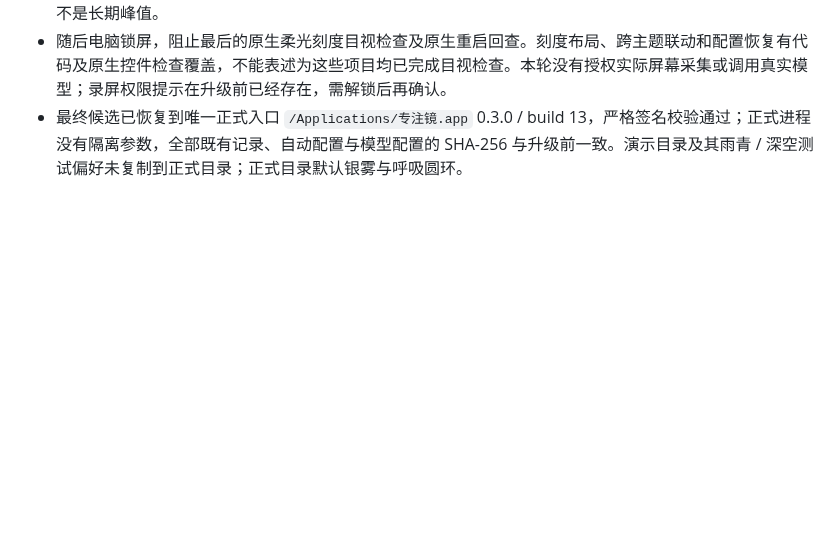
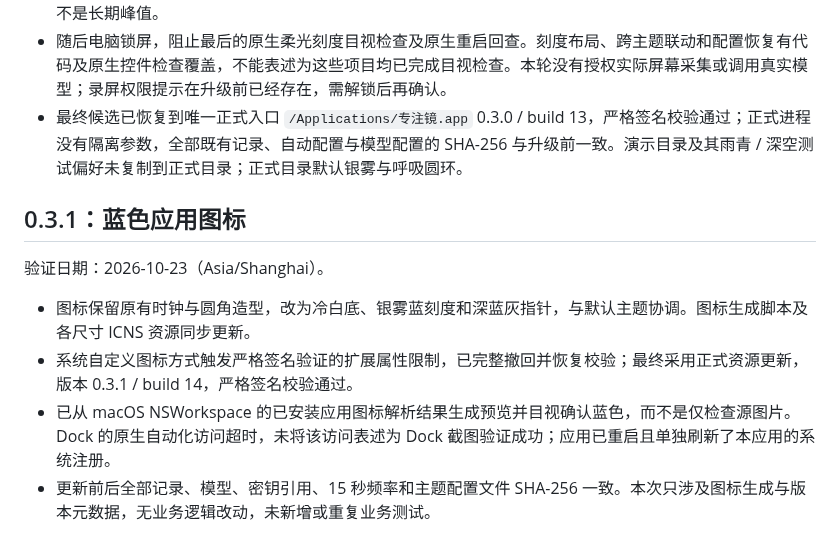
Before and after one commit to tangf-ai/focuslens, a Markdown page: 验证记录.md, the part around the change. GitHub-like rendering; blank space fills up the shorter version.

```diff
--- a/验证记录.md
+++ b/验证记录.md
@@ -156,3 +156,12 @@
 - 15 秒仅浮窗运行样本：CPU 0.004%、物理 footprint 50.03 MiB、写盘 0 B；15 秒暂停样本：CPU 0.000%、footprint 50.02 MiB、写盘 0 B。仅为应用进程短样本，不含 WindowServer / GPU 或模型资源，不是长期峰值。
 - 随后电脑锁屏，阻止最后的原生柔光刻度目视检查及原生重启回查。刻度布局、跨主题联动和配置恢复有代码及原生控件检查覆盖，不能表述为这些项目均已完成目视检查。本轮没有授权实际屏幕采集或调用真实模型；录屏权限提示在升级前已经存在，需解锁后再确认。
 - 最终候选已恢复到唯一正式入口 `/Applications/专注镜.app` 0.3.0 / build 13，严格签名校验通过；正式进程没有隔离参数，全部既有记录、自动配置与模型配置的 SHA-256 与升级前一致。演示目录及其雨青 / 深空测试偏好未复制到正式目录；正式目录默认银雾与呼吸圆环。
+
+## 0.3.1：蓝色应用图标
+
+验证日期：2026-10-23（Asia/Shanghai）。
+
+- 图标保留原有时钟与圆角造型，改为冷白底、银雾蓝刻度和深蓝灰指针，与默认主题协调。图标生成脚本及各尺寸 ICNS 资源同步更新。
+- 系统自定义图标方式触发严格签名验证的扩展属性限制，已完整撤回并恢复校验；最终采用正式资源更新，版本 0.3.1 / build 14，严格签名校验通过。
+- 已从 macOS NSWorkspace 的已安装应用图标解析结果生成预览并目视确认蓝色，而不是仅检查源图片。Dock 的原生自动化访问超时，未将该访问表述为 Dock 截图验证成功；应用已重启且单独刷新了本应用的系统注册。
+- 更新前后全部记录、模型、密钥引用、15 秒频率和主题配置文件 SHA-256 一致。本次只涉及图标生成与版本元数据，无业务逻辑改动，未新增或重复业务测试。
```
Also changed, not shown: README.md (+3 -1 lines), docs/screenshots/app-icon-blue.png (added), 2 other files.
